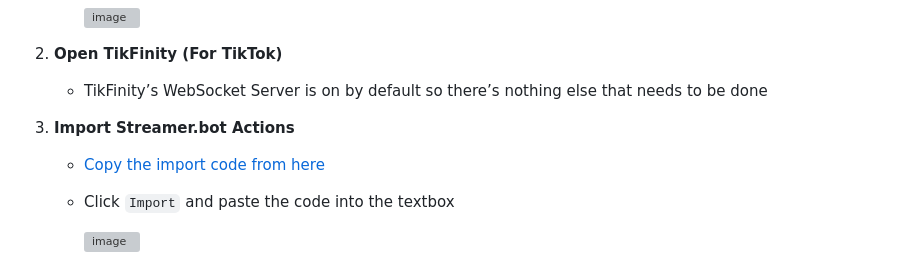
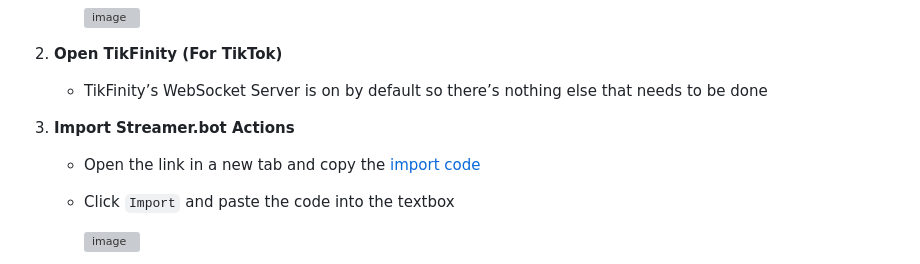
Before and after one commit to rexbordz/multi-poll-widget, a Markdown page: README.md, the part around the change. Rendered like a GitHub page; grey boxes are pictures that could not be loaded.

Commit message:
Update import code instructions in README

```diff
--- a/README.md
+++ b/README.md
@@ -29,7 +29,7 @@ You need this to be able to listen to TikTok events. If you need help setting th
 2. **Open TikFinity (For TikTok)**
     -  TikFinity’s WebSocket Server is on by default so there’s nothing else that needs to be done
 3. **Import Streamer.bot Actions**
-    - [Copy the import code from here](https://github.com/rexbordz/multi-poll-widget/blob/main/import.sb)
+    - Open the link in a new tab and copy the [import code](https://github.com/rexbordz/multi-poll-widget/blob/main/import.sb)
     - Click `Import` and paste the code into the textbox
 
       <img width="913" height="618" alt="image" src="https://github.com/user-attachments/assets/a8008849-b776-416b-a945-32d25b36f09c" />
```
